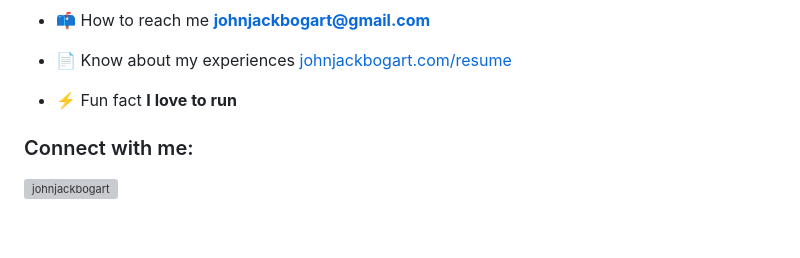
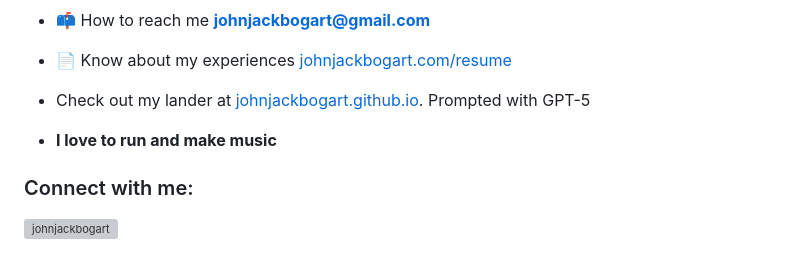
Before and after one commit to Johnjackbogart/johnjackbogart, a Markdown page: README.md, the part around the change. Rendered like a GitHub page; blank space fills up the shorter version; grey boxes are pictures that could not be loaded.

Commit message:
add lander

```diff
--- a/README.md
+++ b/README.md
@@ -23,7 +23,9 @@
 
 - 📄 Know about my experiences [johnjackbogart.com/resume](johnjackbogart.com/resume)
 
-- ⚡ Fun fact **I love to run**
+- Check out my lander at [johnjackbogart.github.io](johnjackbogart.github.io). Prompted with GPT-5
+
+- **I love to run and make music**
 
 <h3 align="left">Connect with me:</h3>
 <p align="left">
```
